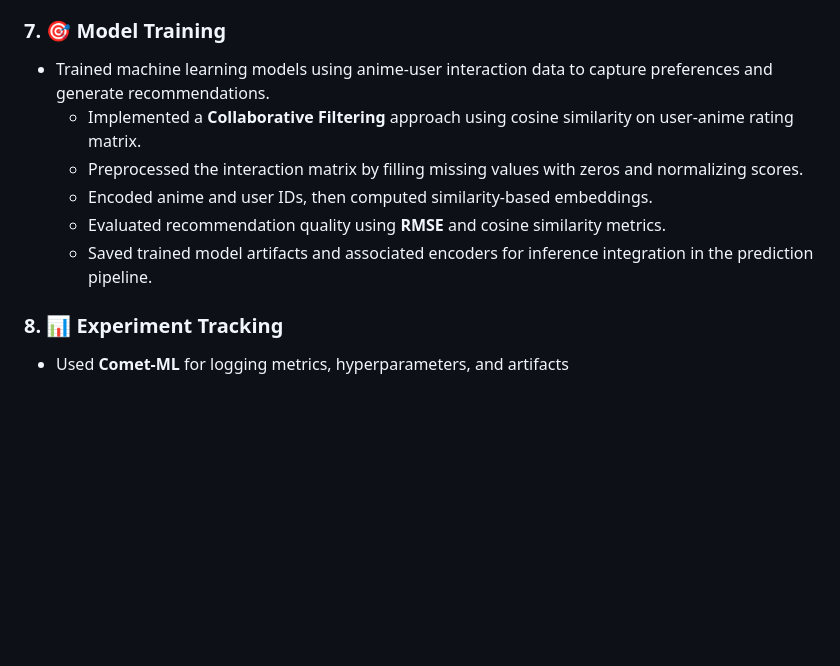
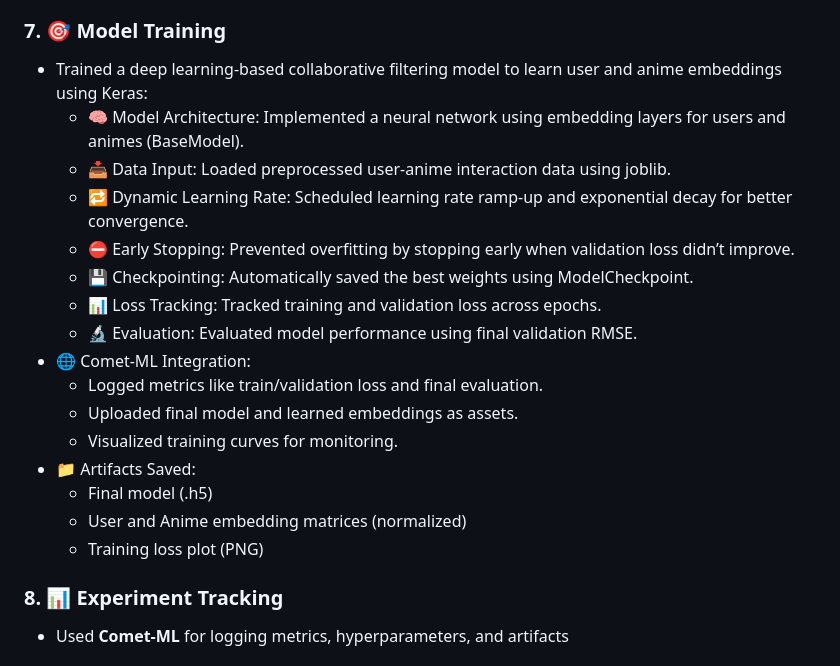
Before and after one commit to aimldinesh/AniRec, a Markdown page: README.md, the part around one of its changes. Drawn GitHub-style; blank space fills up the shorter version.

```diff
--- a/README.md
+++ b/README.md
@@ -96,11 +120,21 @@ graph TD
 
 ### 7. 🎯 Model Training
-- Trained machine learning models using anime-user interaction data to capture preferences and generate recommendations.
-   - Implemented a **Collaborative Filtering** approach using cosine similarity on user-anime rating matrix.
-   - Preprocessed the interaction matrix by filling missing values with zeros and normalizing scores.
-   - Encoded anime and user IDs, then computed similarity-based embeddings.
-   - Evaluated recommendation quality using **RMSE** and cosine similarity metrics.
-   - Saved trained model artifacts and associated encoders for inference integration in the prediction pipeline.
+- Trained a deep learning-based collaborative filtering model to learn user and anime embeddings using Keras:
+    - 🧠 Model Architecture: Implemented a neural network using embedding layers for users and animes (BaseModel).
+    - 📥 Data Input: Loaded preprocessed user-anime interaction data using joblib.
+    - 🔁 Dynamic Learning Rate: Scheduled learning rate ramp-up and exponential decay for better convergence.
+    - ⛔ Early Stopping: Prevented overfitting by stopping early when validation loss didn’t improve.
+    - 💾 Checkpointing: Automatically saved the best weights using ModelCheckpoint.
+    - 📊 Loss Tracking: Tracked training and validation loss across epochs.
+    - 🔬 Evaluation: Evaluated model performance using final validation RMSE.
+- 🌐 Comet-ML Integration:
+    - Logged metrics like train/validation loss and final evaluation.
+    - Uploaded final model and learned embeddings as assets.
+    - Visualized training curves for monitoring.
+- 📁 Artifacts Saved:
+    - Final model (.h5)
+    - User and Anime embedding matrices (normalized)
+    - Training loss plot (PNG)
 
 ### 8. 📊 Experiment Tracking
 - Used **Comet-ML** for logging metrics, hyperparameters, and artifacts
```
Also changed, not shown: other parts of README.md (+30 -6 lines).
